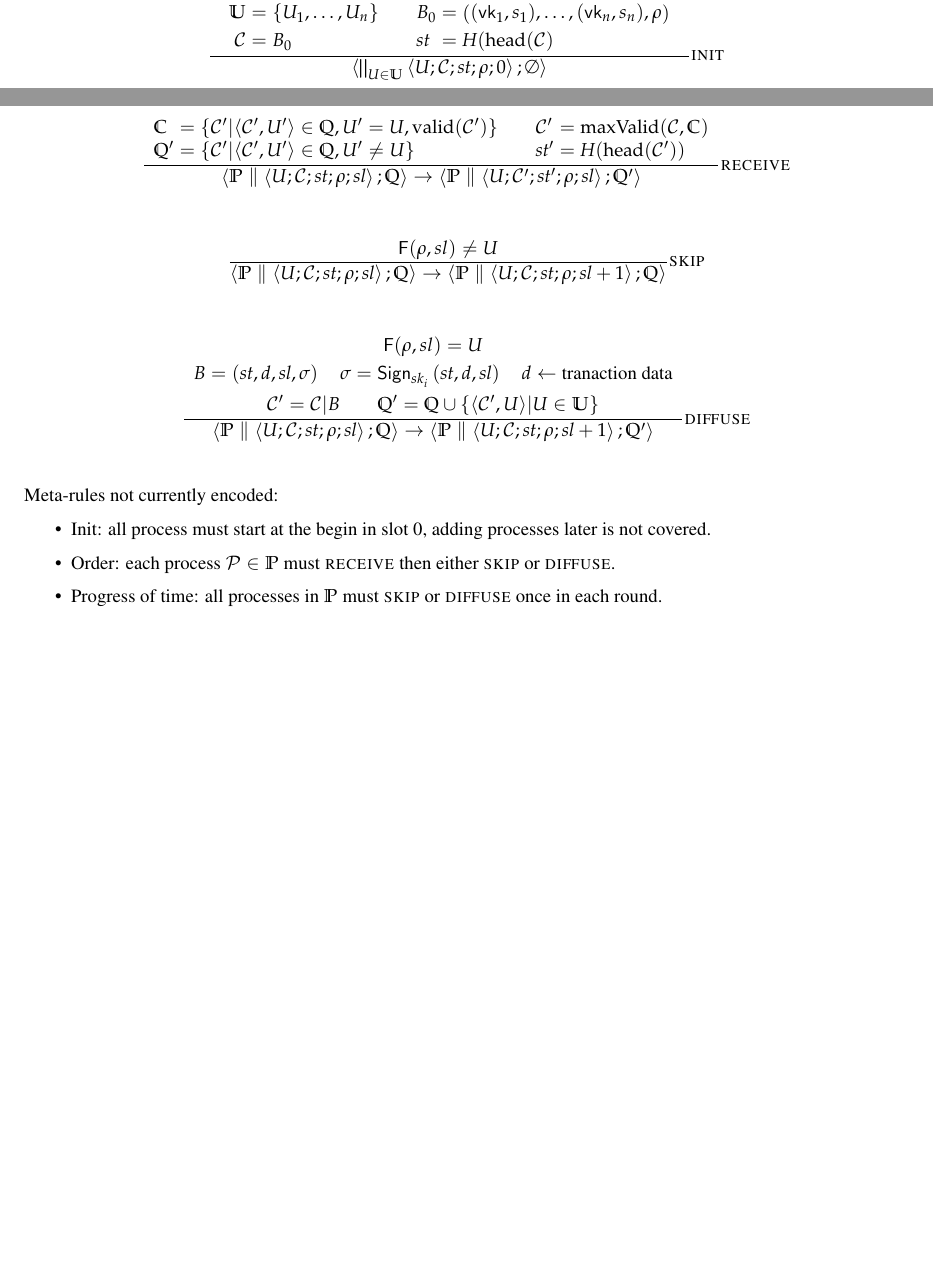
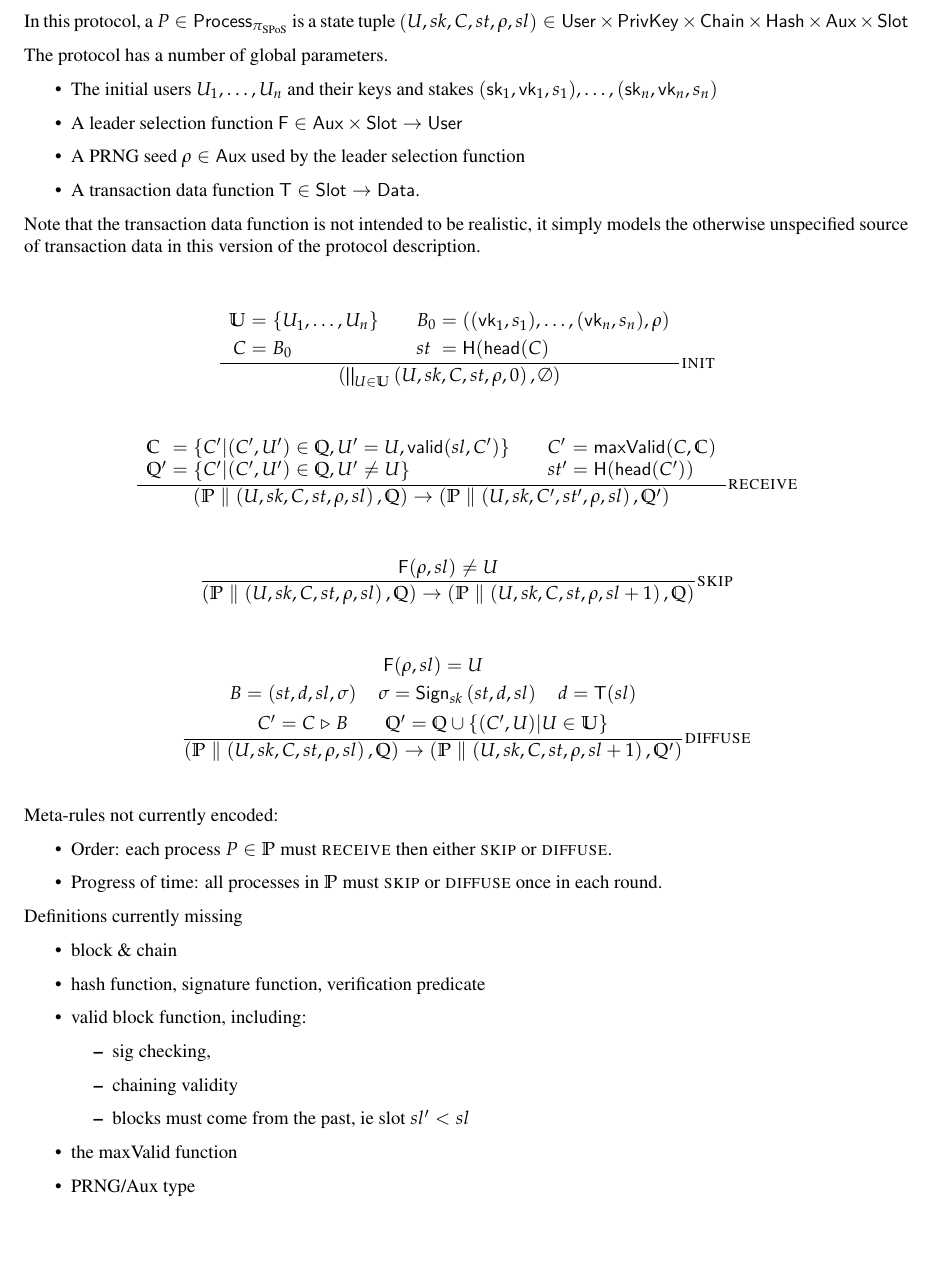
Before and after one commit to input-output-hk/high-assurance-legacy, a LaTeX document (semantics/OuroborosSpec.tex): two parts of pages 1 and 2 of 2 before the commit and part of page 2 of 3 after it, the two joined at a grey line, cut at the place of the change, the shorter picture padded with empty space. Compiled offline with pdfLaTeX.

Commit message:
Update the spec based on initial feedback

```diff
--- a/semantics/OuroborosSpec.tex
+++ b/semantics/OuroborosSpec.tex
@@ -137,13 +108,26 @@ The overall \emph{system} is a tuple $\mathsf{ProcessGroup} \times \mathsf{Broad
 This is the simplest of the four versions of the protocol from the paper
 \cite{ouroboros}.
 
+In this protocol, a $P \in \mathsf{Process}_{\pi_{\text{SPoS}}}$ is
+a state tuple $\sProcess{\sChain}{\sState}{\rho}{\sSlot} \in
+\mathsf{User} \times \mathsf{PrivKey} \times \mathsf{Chain} \times \mathsf{Hash} \times \mathsf{Aux} \times \mathsf{Slot}$
+
+The protocol has a number of global parameters.
+\begin{itemize}
+\item The initial users $U_1, \ldots, U_n$ and their keys and stakes $(\mathsf{sk}_1, \mathsf{vk}_1, s_1), \ldots, (\mathsf{sk}_n, \mathsf{vk}_n, s_n)$
+\item A leader selection function $\sLeader \in \mathsf{Aux} \times \mathsf{Slot} \rightarrow \mathsf{User}$
+\item A PRNG seed $\rho \in \mathsf{Aux}$ used by the leader selection function
+\item A transaction data function $\mathsf{T} \in \mathsf{Slot} \rightarrow \mathsf{Data}$.
+\end{itemize}
+
+Note that the transaction data function is not intended to be realistic,
+it simply models the otherwise unspecified source of transaction data in
+this version of the protocol description.
+
 \bigskip
 
 \begin{equation*}
 \frac{
-  \begin{array}{c}
-    (B_0, \sLeader) \leftarrow \mathcal{F}_{\mathsf{LS}}^{\mathcal{D}, \sLeader}
-  \\[1mm]
   \begin{array}{r@{\;}c@{\;}l@{\qquad}l@{\;}c@{\;}l}
     \mathbb{U} & = & \{U_1, \ldots, U_n\}
     &
@@ -164,11 +147,11 @@ This is the simplest of the four versions of the protocol from the paper
 \begin{equation*}
 \frac{
 \begin{array}{l@{\;}c@{\;}l@{\qquad}l@{\;}c@{\;}l}
-  \sChains & = & \left\{ \sChain' | \langle \sChain', U' \rangle \in \sQueue, U' = U, \sValid(\sChain') \right\}
+  \sChains & = & \left\{ \sChain' | (\sChain', U') \in \sQueue, U' = U, \sValid(sl, \sChain') \right\}
   &
   \sChain' & = & \sMaxValid(\sChain, \sChains)
   \\
-  \sQueue' & = & \left\{ \sChain' | \langle \sChain', U' \rangle \in \sQueue, U' \neq U \right\}
+  \sQueue' & = & \left\{ \sChain' | (\sChain', U') \in \sQueue, U' \neq U \right\}
   &
   \sState' & = & \sHash(\sHead(\sChain'))
 \end{array}
@@ -200,13 +183,13 @@ This is the simplest of the four versions of the protocol from the paper
     \\[1mm]
     B = \sBlock{\sState}{d}{\sSlot}{\sigma}
     \quad
-    \sigma = \sSign{sk_i}{\sState}{d}{\sSlot}
+    \sigma = \sSign{sk}{\sState}{d}{\sSlot}
     \quad
-    d \leftarrow \text{tranaction data}
+    d = \mathsf{T}(\sSlot)
     \\[1.5mm]
-    \sChain' = \sChain | B
+    \sChain' = \sChain \sExtend B
     \qquad
-    \sQueue' = \sQueue \cup \{ \langle \sChain', U \rangle | U \in \mathbb{U} \}
+    \sQueue' = \sQueue \cup \{ (\sChain', U) | U \in \mathbb{U} \}
     \end{array}
 }{
   \sSystem{\sProcesses \sPar \sProcess{\sChain}{\sState}{\rho}{\sSlot}}{\sQueue}
@@ -219,11 +202,24 @@ This is the simplest of the four versions of the protocol from the paper
 
 Meta-rules not currently encoded:
 \begin{itemize}
-\item Init: all process must start at the begin in slot 0, adding processes later is not covered.
-\item Order: each process $\mathcal{P} \in \mathbb{P}$ must $\textsc{receive}$ then
+\item Order: each process $P \in \mathbb{P}$ must $\textsc{receive}$ then
 either $\textsc{skip}$ or $\textsc{diffuse}$.
 \item Progress of time: all processes in $\mathbb{P}$ must $\textsc{skip}$ or $\textsc{diffuse}$
 once in each round.
+\end{itemize}
+
+Definitions currently missing
+\begin{itemize}
+\item block \& chain
+\item hash function, signature function, verification predicate
+\item valid block function, including:
+      \begin{itemize}
+      \item sig checking,
+      \item chaining validity
+      \item blocks must come from the past, ie slot $sl' < sl$
+      \end{itemize}
+\item the maxValid function
+\item PRNG/Aux type
 \end{itemize}
 
 
```
Also changed, not shown: semantics/OuroborosSpec.tex (94 more changed lines).
